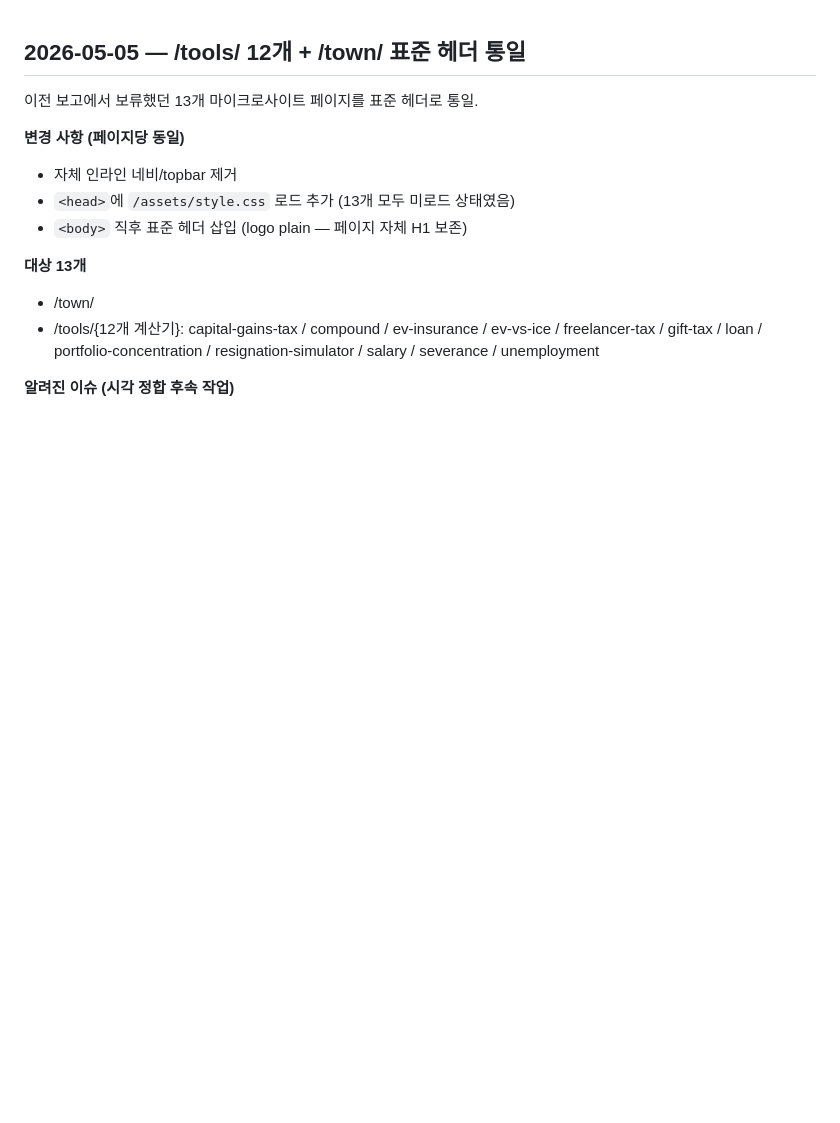
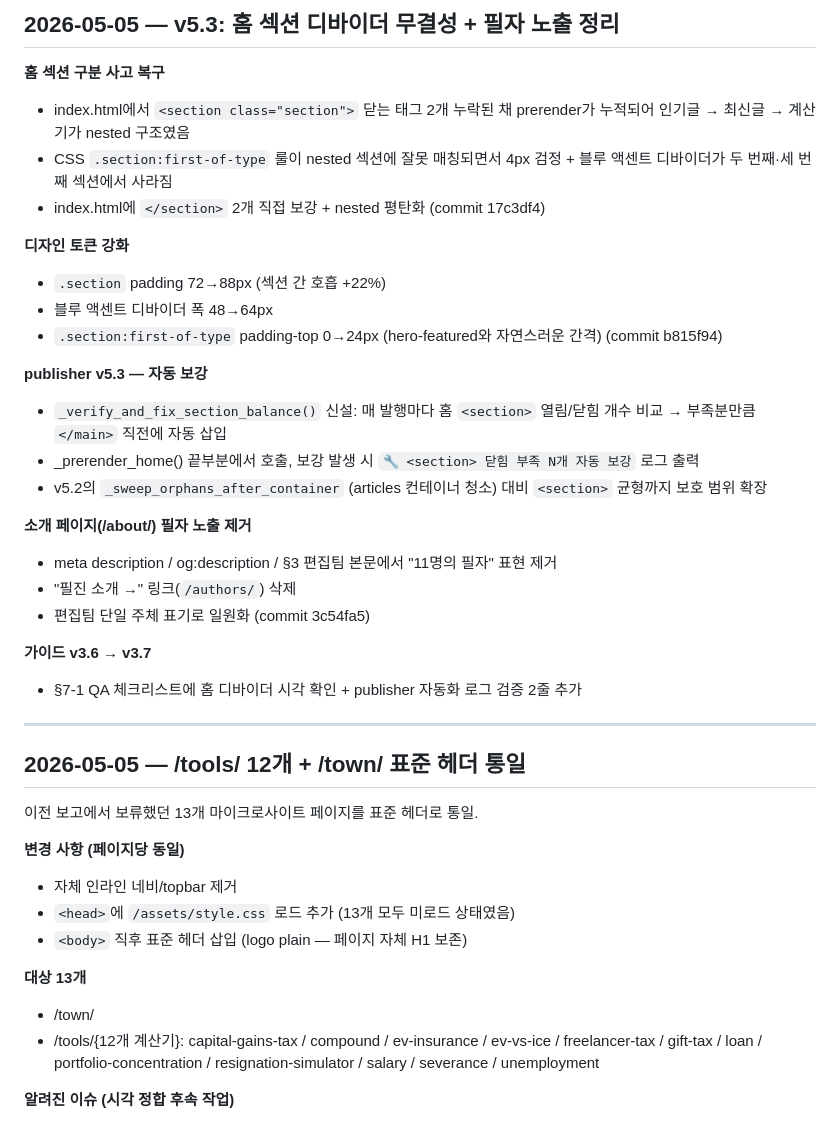
Before and after one commit to unitconnect-vp/q-bot-site, a Markdown page: CHANGELOG.md, the part around the change. GitHub-like rendering; blank space fills up the shorter version.

Commit message:
changelog: v5.3 — section divider integrity + about page editor unification

```diff
--- a/CHANGELOG.md
+++ b/CHANGELOG.md
@@ -1,3 +1,30 @@
+## 2026-05-05 — v5.3: 홈 섹션 디바이더 무결성 + 필자 노출 정리
+
+**홈 섹션 구분 사고 복구**
+- index.html에서 `<section class="section">` 닫는 태그 2개 누락된 채 prerender가 누적되어 인기글 → 최신글 → 계산기가 nested 구조였음
+- CSS `.section:first-of-type` 룰이 nested 섹션에 잘못 매칭되면서 4px 검정 + 블루 액센트 디바이더가 두 번째·세 번째 섹션에서 사라짐
+- index.html에 `</section>` 2개 직접 보강 + nested 평탄화 (commit 17c3df4)
+
+**디자인 토큰 강화**
+- `.section` padding 72→88px (섹션 간 호흡 +22%)
+- 블루 액센트 디바이더 폭 48→64px
+- `.section:first-of-type` padding-top 0→24px (hero-featured와 자연스러운 간격) (commit b815f94)
+
+**publisher v5.3 — 자동 보강**
+- `_verify_and_fix_section_balance()` 신설: 매 발행마다 홈 `<section>` 열림/닫힘 개수 비교 → 부족분만큼 `</main>` 직전에 자동 삽입
+- _prerender_home() 끝부분에서 호출, 보강 발생 시 `🔧 <section> 닫힘 부족 N개 자동 보강` 로그 출력
+- v5.2의 `_sweep_orphans_after_container` (articles 컨테이너 청소) 대비 `<section>` 균형까지 보호 범위 확장
+
+**소개 페이지(/about/) 필자 노출 제거**
+- meta description / og:description / §3 편집팀 본문에서 "11명의 필자" 표현 제거
+- "필진 소개 →" 링크(`/authors/`) 삭제
+- 편집팀 단일 주체 표기로 일원화 (commit 3c54fa5)
+
+**가이드 v3.6 → v3.7**
+- §7-1 QA 체크리스트에 홈 디바이더 시각 확인 + publisher 자동화 로그 검증 2줄 추가
+
+---
+
 ## 2026-05-05 — /tools/ 12개 + /town/ 표준 헤더 통일
 
 이전 보고에서 보류했던 13개 마이크로사이트 페이지를 표준 헤더로 통일.
```
